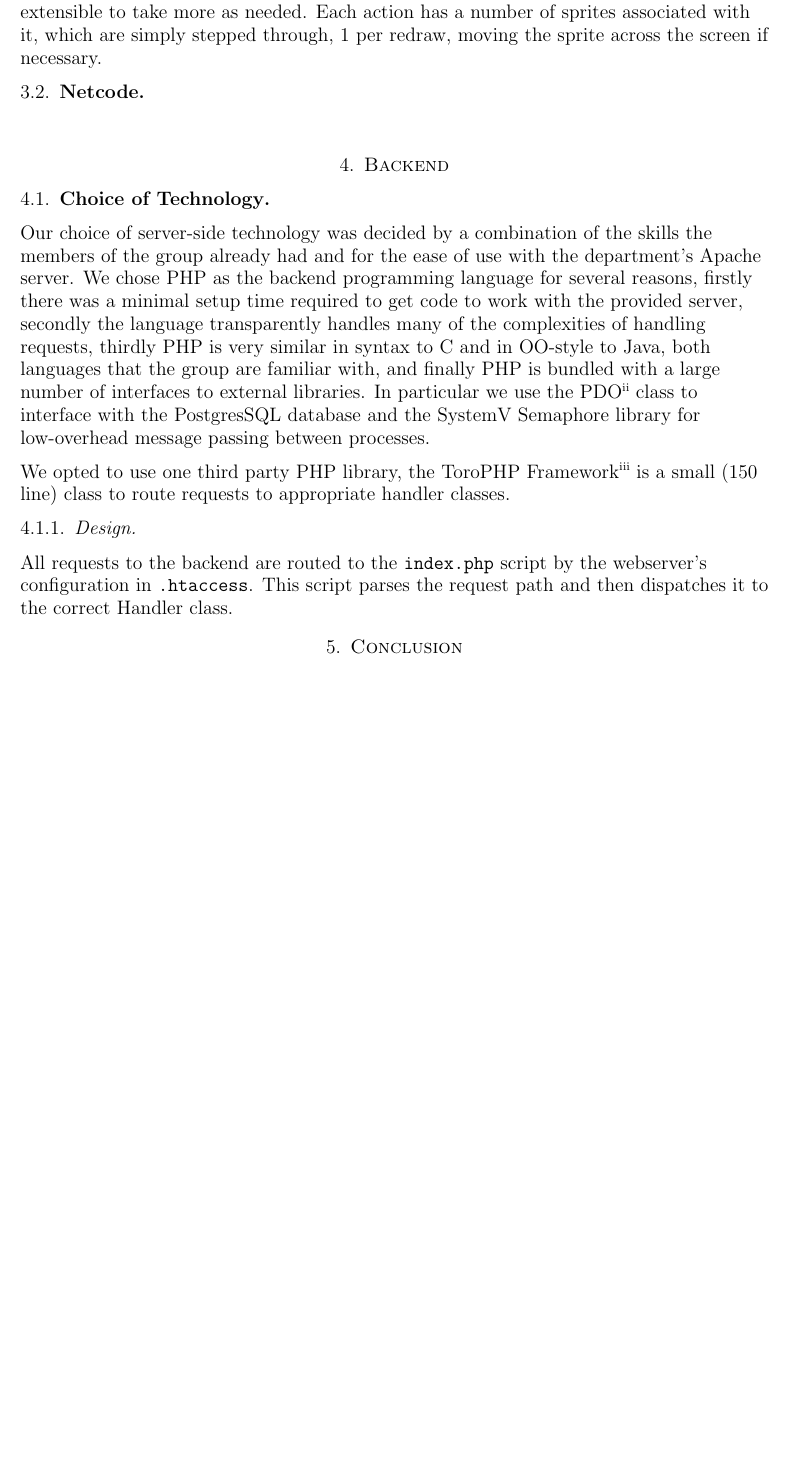
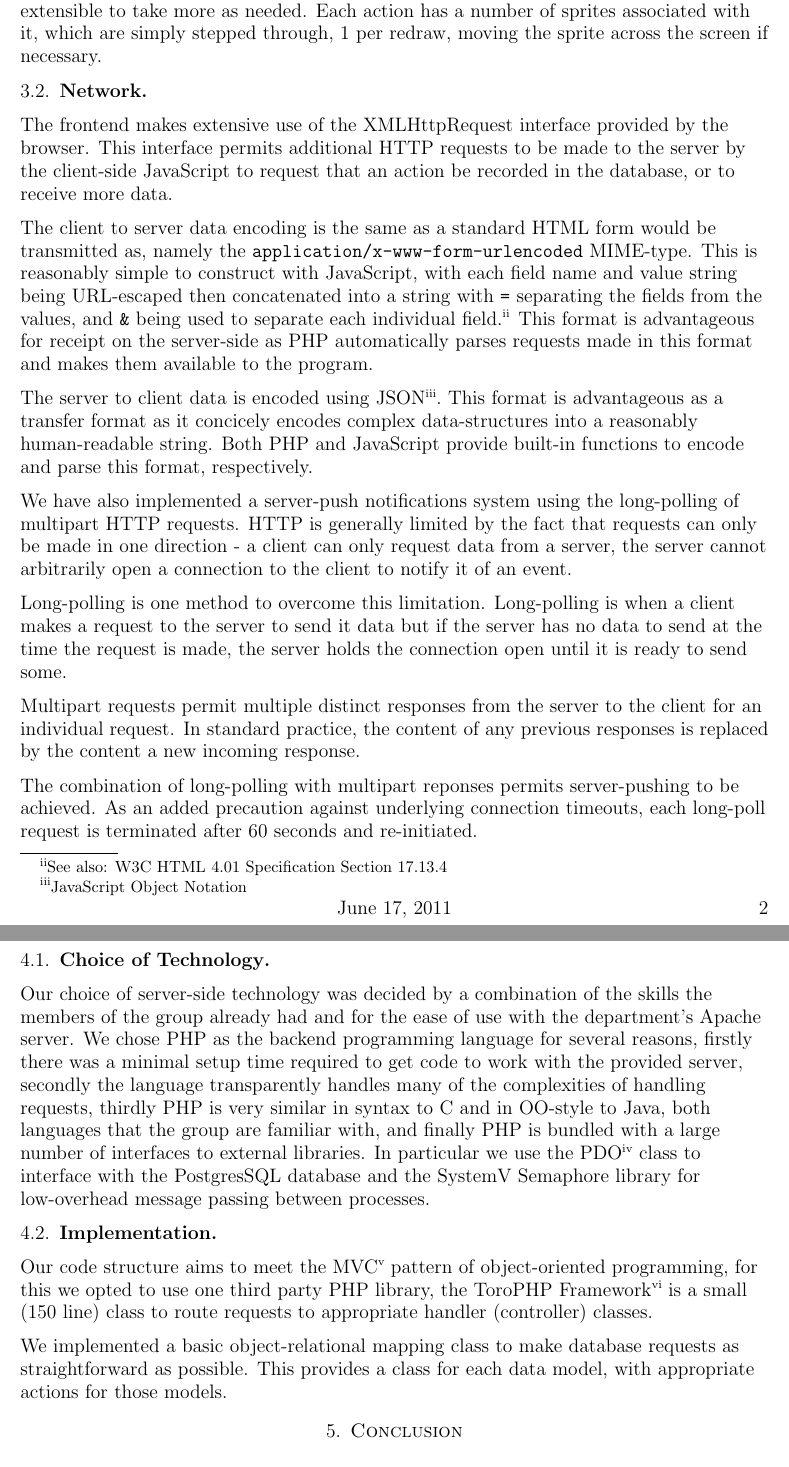
Before and after one commit to IgnoredAmbience/web-game-lab, a LaTeX paper (report/report.tex): part of page 2 of 2 before the commit and two parts of pages 2 and 3 of 3 after it, the two joined at a grey line, cut so that both start at the same text, the shorter picture padded with empty space. Compiled offline with pdfLaTeX.

Commit message:
More report stuff, more later

```diff
--- a/report/report.tex
+++ b/report/report.tex
@@ -90,8 +90,50 @@
         stepped through, 1 per redraw, moving the sprite across the screen if
         necessary.
       \end{flushleft}
-  \subsection{Netcode}
+  \subsection{Network}
     \begin{flushleft}
+      The frontend makes extensive use of the XMLHttpRequest interface provided
+      by the browser. This interface permits additional HTTP requests to be made
+      to the server by the client-side JavaScript to request that an action be
+      recorded in the database, or to receive more data.
+
+      The client to server data encoding is the same as a standard HTML form
+      would be transmitted as, namely the
+      \verb|application/x-www-form-urlencoded| MIME-type. This is reasonably
+      simple to construct with JavaScript, with each field name and value
+      string being URL-escaped then concatenated into a string with \verb|=|
+      separating the fields from the values, and \verb|&| being used to separate
+      each individual field.\footnote{See also: W3C HTML 4.01 Specification Section
+      17.13.4} This format is advantageous for receipt on the server-side as PHP
+      automatically parses requests made in this format and makes them available
+      to the program.
+
+      The server to client data is encoded using JSON\footnote{JavaScript Object
+      Notation}. This format is advantageous as a transfer format as it
+      concicely encodes complex data-structures into a reasonably human-readable
+      string. Both PHP and JavaScript provide built-in functions to encode and
+      parse this format, respectively.
+
+      We have also implemented a server-push notifications system using the
+      long-polling of multipart HTTP requests. HTTP is generally limited by the
+      fact that requests can only be made in one direction - a client can only
+      request data from a server, the server cannot arbitrarily open a
+      connection to the client to notify it of an event.
+
+      Long-polling is one
+      method to overcome this limitation. Long-polling is when a client makes a
+      request to the server to send it data but if the server has no data to
+      send at the time the request is made, the server holds the connection open
+      until it is ready to send some.
+
+      Multipart requests permit multiple distinct responses from the server to
+      the client for an individual request. In standard practice, the content of
+      any previous responses is replaced by the content a new incoming response.
+
+      The combination of long-polling with multipart reponses permits
+      server-pushing to be achieved. As an added precaution against underlying
+      connection timeouts, each long-poll request is terminated after 60 seconds
+      and re-initiated.
     \end{flushleft}
 \section{Backend}
   \subsection{Choice of Technology}
@@ -108,18 +150,20 @@
       particular we use the PDO\footnote{PHP Data Objects} class to interface
       with the PostgresSQL database and the SystemV Semaphore library for
       low-overhead message passing between processes.
-
-      We opted to use one third party PHP library, the ToroPHP
-      Framework\footnote{http://www.toroweb.org/, the code is assumed to be
-      freely licenced as all documentation implies so} is a small (150 line)
-      class to route requests to appropriate handler classes.
     \end{flushleft}
 
-  \subsubsection{Design}
+  \subsection{Implementation}
     \begin{flushleft}
-      All requests to the backend are routed to the \verb|index.php| script by
-      the webserver's configuration in \verb|.htaccess|.  This script parses the
-      request path and then dispatches it to the correct Handler class.
+      Our code structure aims to meet the MVC\footnote{Model View Controller}
+      pattern of object-oriented programming, for this we opted to use one third
+      party PHP library, the ToroPHP Framework\footnote{http://www.toroweb.org/,
+      the code is assumed to be freely licenced as all documentation implies so}
+      is a small (150 line) class to route requests to appropriate handler
+      (controller) classes.
+
+      We implemented a basic object-relational mapping class to make database
+      requests as straightforward as possible. This provides a class for each
+      data model, with appropriate actions for those models.
     \end{flushleft}
 
 \section{Conclusion}
```
